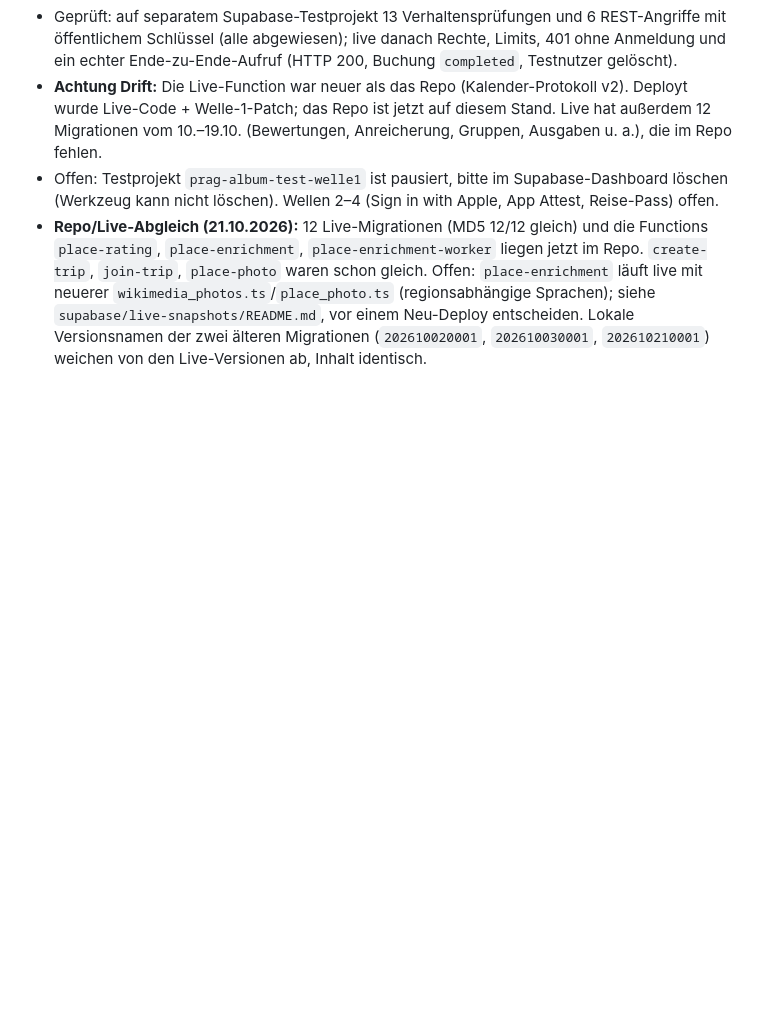
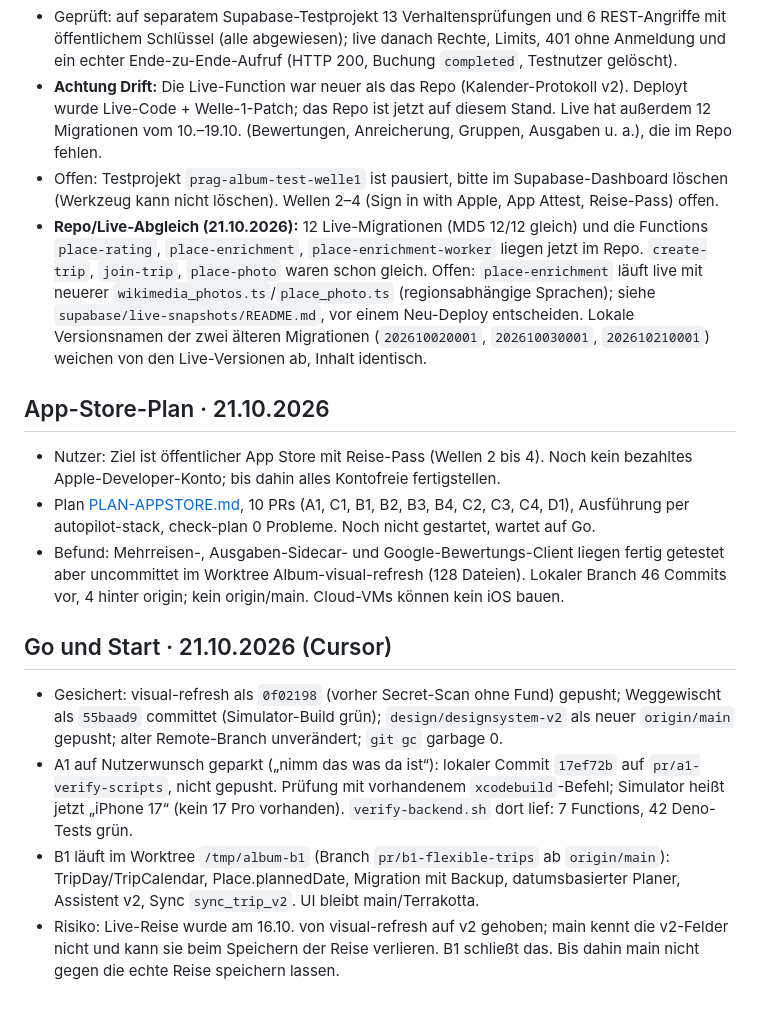
Before and after one commit to lukemeno/Album-Prag, a Markdown page: PROGRESS.md, the part around the change. GitHub-like rendering; blank space fills up the shorter version.

Commit message:
docs: current main and handoff

```diff
--- a/PROGRESS.md
+++ b/PROGRESS.md
@@ -384,3 +384,14 @@
 - **Achtung Drift:** Die Live-Function war neuer als das Repo (Kalender-Protokoll v2). Deployt wurde Live-Code + Welle-1-Patch; das Repo ist jetzt auf diesem Stand. Live hat außerdem 12 Migrationen vom 10.–19.10. (Bewertungen, Anreicherung, Gruppen, Ausgaben u. a.), die im Repo fehlen.
 - Offen: Testprojekt `prag-album-test-welle1` ist pausiert, bitte im Supabase-Dashboard löschen (Werkzeug kann nicht löschen). Wellen 2–4 (Sign in with Apple, App Attest, Reise-Pass) offen.
 - **Repo/Live-Abgleich (21.10.2026):** 12 Live-Migrationen (MD5 12/12 gleich) und die Functions `place-rating`, `place-enrichment`, `place-enrichment-worker` liegen jetzt im Repo. `create-trip`, `join-trip`, `place-photo` waren schon gleich. Offen: `place-enrichment` läuft live mit neuerer `wikimedia_photos.ts`/`place_photo.ts` (regionsabhängige Sprachen); siehe `supabase/live-snapshots/README.md`, vor einem Neu-Deploy entscheiden. Lokale Versionsnamen der zwei älteren Migrationen (`202610020001`, `202610030001`, `202610210001`) weichen von den Live-Versionen ab, Inhalt identisch.
+
+## App-Store-Plan · 21.10.2026
+- Nutzer: Ziel ist öffentlicher App Store mit Reise-Pass (Wellen 2 bis 4). Noch kein bezahltes Apple-Developer-Konto; bis dahin alles Kontofreie fertigstellen.
+- Plan [PLAN-APPSTORE.md](PLAN-APPSTORE.md), 10 PRs (A1, C1, B1, B2, B3, B4, C2, C3, C4, D1), Ausführung per autopilot-stack, check-plan 0 Probleme. Noch nicht gestartet, wartet auf Go.
+- Befund: Mehrreisen-, Ausgaben-Sidecar- und Google-Bewertungs-Client liegen fertig getestet aber uncommittet im Worktree Album-visual-refresh (128 Dateien). Lokaler Branch 46 Commits vor, 4 hinter origin; kein origin/main. Cloud-VMs können kein iOS bauen.
+
+## Go und Start · 21.10.2026 (Cursor)
+- Gesichert: visual-refresh als `0f02198` (vorher Secret-Scan ohne Fund) gepusht; Weggewischt als `55baad9` committet (Simulator-Build grün); `design/designsystem-v2` als neuer `origin/main` gepusht; alter Remote-Branch unverändert; `git gc` garbage 0.
+- A1 auf Nutzerwunsch geparkt („nimm das was da ist“): lokaler Commit `17ef72b` auf `pr/a1-verify-scripts`, nicht gepusht. Prüfung mit vorhandenem `xcodebuild`-Befehl; Simulator heißt jetzt „iPhone 17“ (kein 17 Pro vorhanden). `verify-backend.sh` dort lief: 7 Functions, 42 Deno-Tests grün.
+- B1 läuft im Worktree `/tmp/album-b1` (Branch `pr/b1-flexible-trips` ab `origin/main`): TripDay/TripCalendar, Place.plannedDate, Migration mit Backup, datumsbasierter Planer, Assistent v2, Sync `sync_trip_v2`. UI bleibt main/Terrakotta.
+- Risiko: Live-Reise wurde am 16.10. von visual-refresh auf v2 gehoben; main kennt die v2-Felder nicht und kann sie beim Speichern der Reise verlieren. B1 schließt das. Bis dahin main nicht gegen die echte Reise speichern lassen.
```
Also changed, not shown: UEBERGABE-CODEX.md (added, +51 -0 lines).
